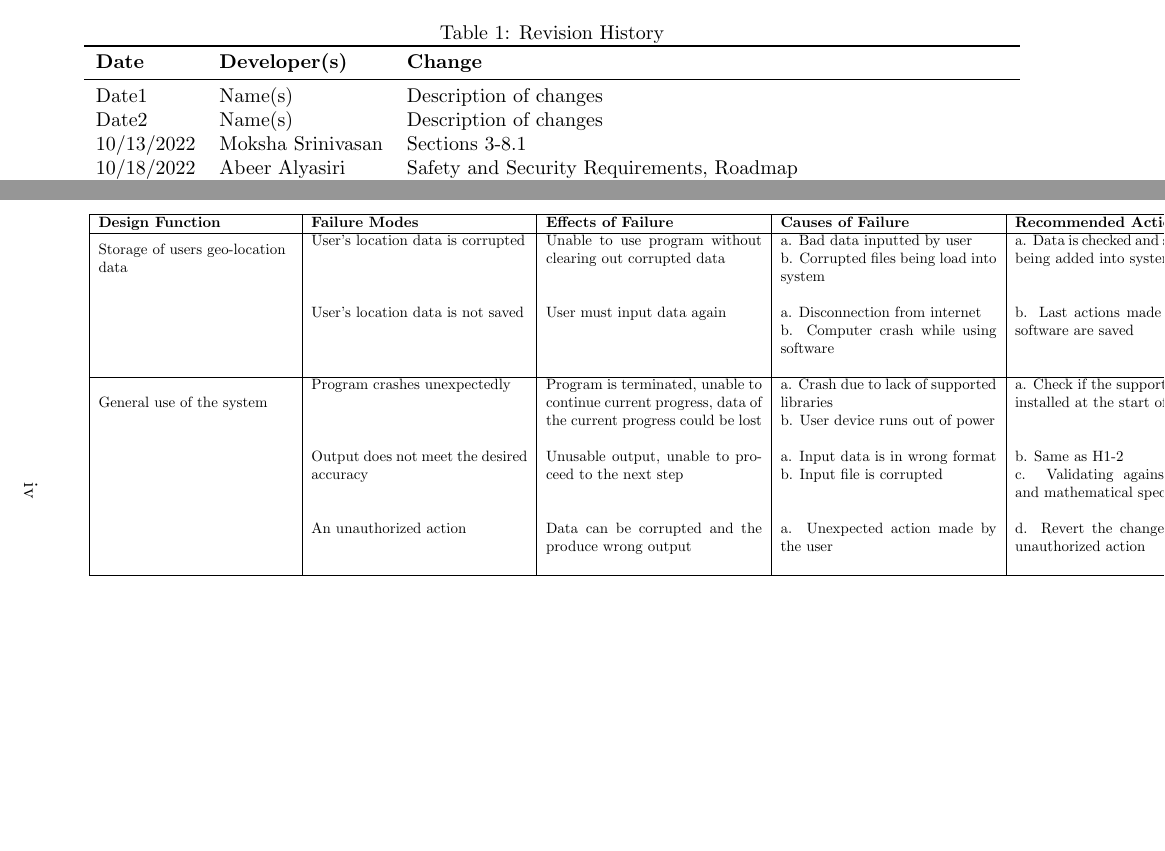
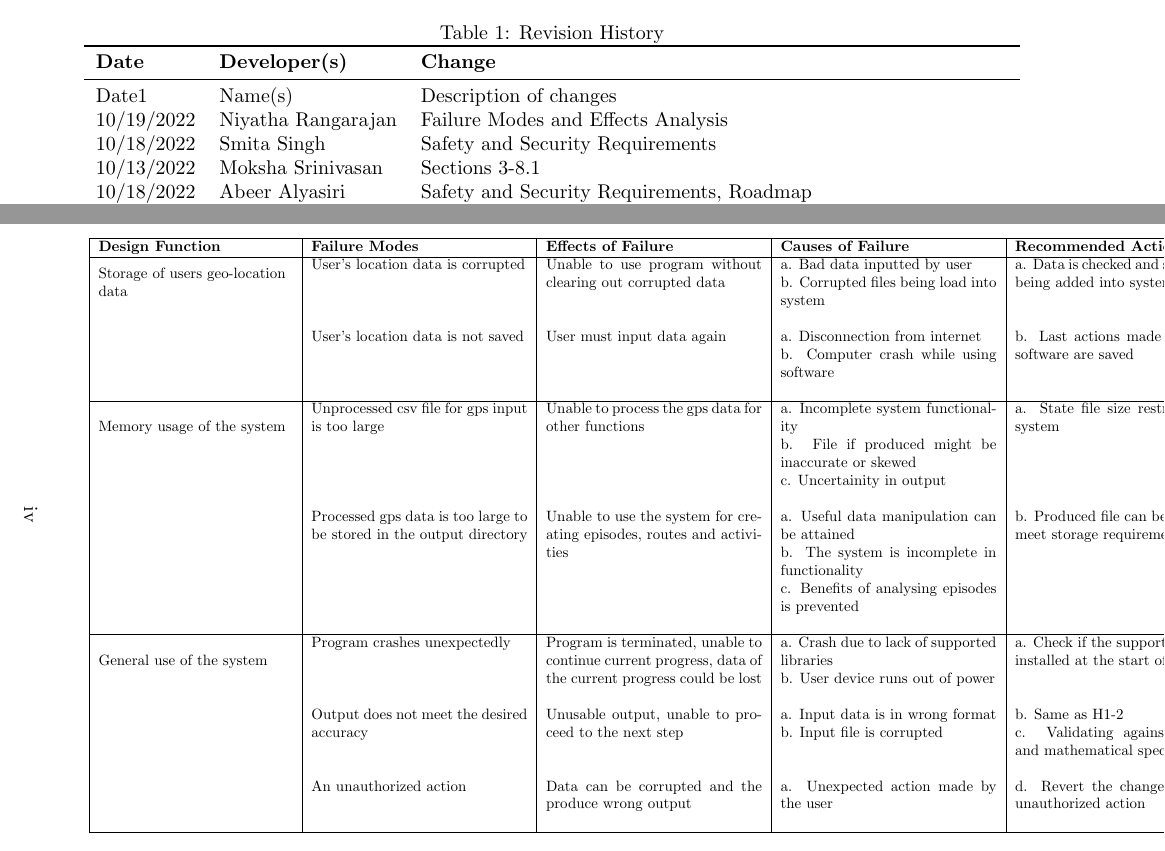
Before and after one commit to NicLobo/Capstone-yoGERT, a LaTeX document (docs/HazardAnalysis/HazardAnalysis.tex): two parts of pages 2 and 5 of 7, joined at a grey line, cut so that both start at the same text, the shorter picture padded with empty space. Compiled offline with pdfLaTeX.

Commit message:
Final commit for milestone
collaborated on overleaf

```diff
--- a/docs/HazardAnalysis/HazardAnalysis.tex
+++ b/docs/HazardAnalysis/HazardAnalysis.tex
@@ -53,12 +53,12 @@
 \textbf{Date} & \textbf{Developer(s)} & \textbf{Change}\\
 \midrule
 Date1 & Name(s) & Description of changes\\
-Date2 & Name(s) & Description of changes\\
+10/19/2022 & Niyatha Rangarajan & Failure Modes and Effects Analysis\\
+10/18/2022 & Smita Singh & Safety and Security Requirements\\
 10/13/2022 & Moksha Srinivasan & Sections 3-8.1\\
 10/18/2022 & Abeer Alyasiri & Safety and Security Requirements, Roadmap\\
 10/18/2022 & Longwei Ye & Failure Modes and Effects Analysis\\
 10/19/2022 & Nicholas Lobo & Failure Modes and Effects Analysis\\
-... & ... & ...\\
 \bottomrule
 \end{tabularx}
 \end{table}
@@ -149,6 +149,34 @@ Phase/Mode:System Requirements\\
   b. Last actions made by user in the software are saved
 & a:SR\ref{IR2}\newline b:SR\ref{PR1}%8
 & H1-2 \\ \hline
+
+
+
+
+\multirow{3}{1.8in}{Memory usage of the system}
+&
+Unprocessed csv file for gps input is too large
+&
+Unable to process the gps data for other functions
+& a. Incomplete system functionality\newline
+  b. File if produced might be inaccurate or skewed\newline
+  c. Uncertainity in output \newline
+
+& a. State file size restrictions for the system \newline
+& a. SR\ref{IR5} \newline
+& H2-1\\
+
+
+
+& Processed gps data is too large to be stored in the output directory
+& Unable to use the system for creating episodes, routes and activities
+& a. Useful data manipulation can be attained\newline
+  b. The system is incomplete in functionality\newline
+  c. Benefits of analysing episodes is prevented \newline
+& b. Produced file can be compressed to meet storage requirements\newline
+& b. SR\ref{IR5} \newline
+& H2-2 \\ \hline
+
 
 
 \multirow{3}{1.8in}{General use of the system}
```
Also changed, not shown: docs/HazardAnalysis/HazardAnalysis.tex (15 more changed lines).
